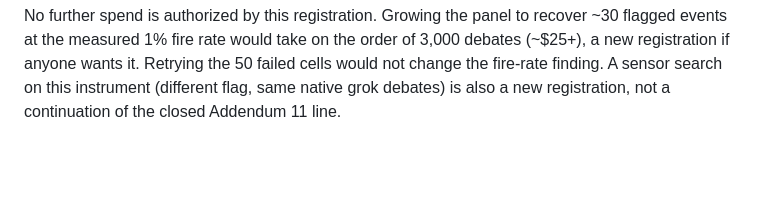
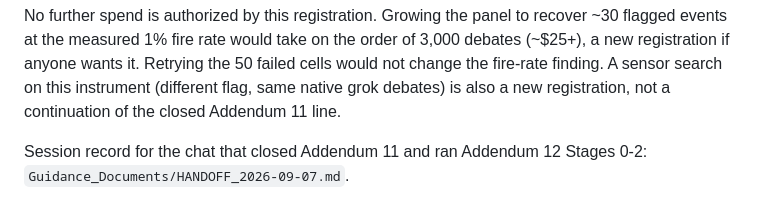
Before and after one commit to PatrickAllenCooper/ANI_Computational_Narratology, a Markdown page: Guidance_Documents/prereg_embodiment_community.md, the part around the change. Drawn GitHub-style; blank space fills up the shorter version.

Commit message:
Add session handoff for Addenda 11-12
Records what this chat tried, decided, and left unauthorized.

```diff
--- a/Guidance_Documents/prereg_embodiment_community.md
+++ b/Guidance_Documents/prereg_embodiment_community.md
@@ -2651,3 +2651,6 @@ wants it. Retrying the 50 failed cells would not change the fire-rate
 finding. A sensor search on this instrument (different flag, same
 native grok debates) is also a new registration, not a continuation of
 the closed Addendum 11 line.
+
+Session record for the chat that closed Addendum 11 and ran Addendum
+12 Stages 0-2: `Guidance_Documents/HANDOFF_2026-09-07.md`.
```
Also changed, not shown: Guidance_Documents/HANDOFF_2026-09-07.md (added, +299 -0 lines).
